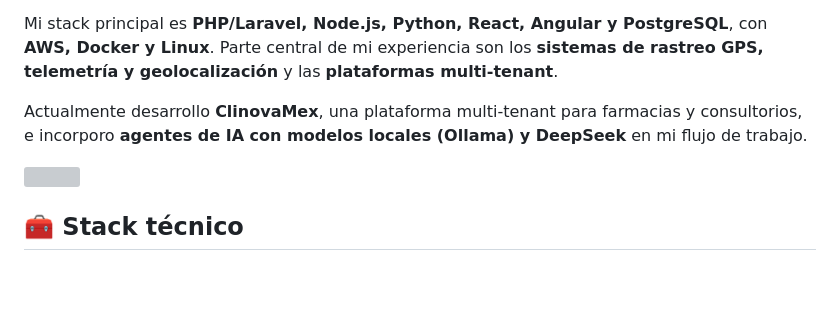
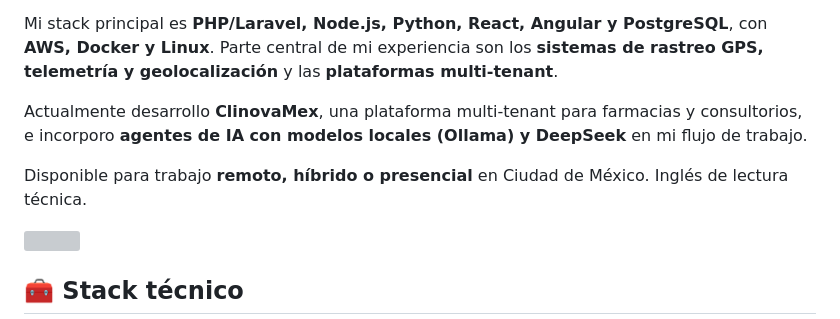
Before and after one commit to Kvosarkoceles/Kvosarkoceles, a Markdown page: README.md, the part around one of its changes. Rendered like a GitHub page; blank space fills up the shorter version; grey boxes are pictures that could not be loaded.

```diff
--- a/README.md
+++ b/README.md
@@ -45,6 +46,9 @@ telemetría y geolocalización** y las **plataformas multi-tenant**.
 
 Actualmente desarrollo **ClinovaMex**, una plataforma multi-tenant para farmacias y consultorios,
 e incorporo **agentes de IA con modelos locales (Ollama) y DeepSeek** en mi flujo de trabajo.
+
+Disponible para trabajo **remoto, híbrido o presencial** en Ciudad de México. Inglés de lectura
+técnica.
 
 <img src="https://raw.githubusercontent.com/Kvosarkoceles/Kvosarkoceles/main/assets/divider.svg" width="100%" alt="" />
 
```
Also changed, not shown: other parts of README.md (+2 -1 lines).
